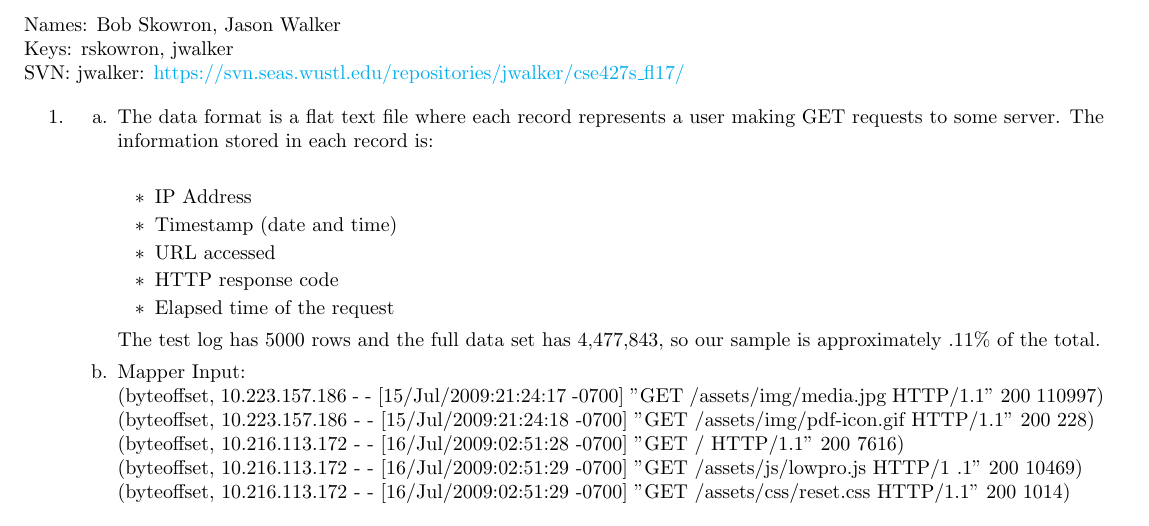
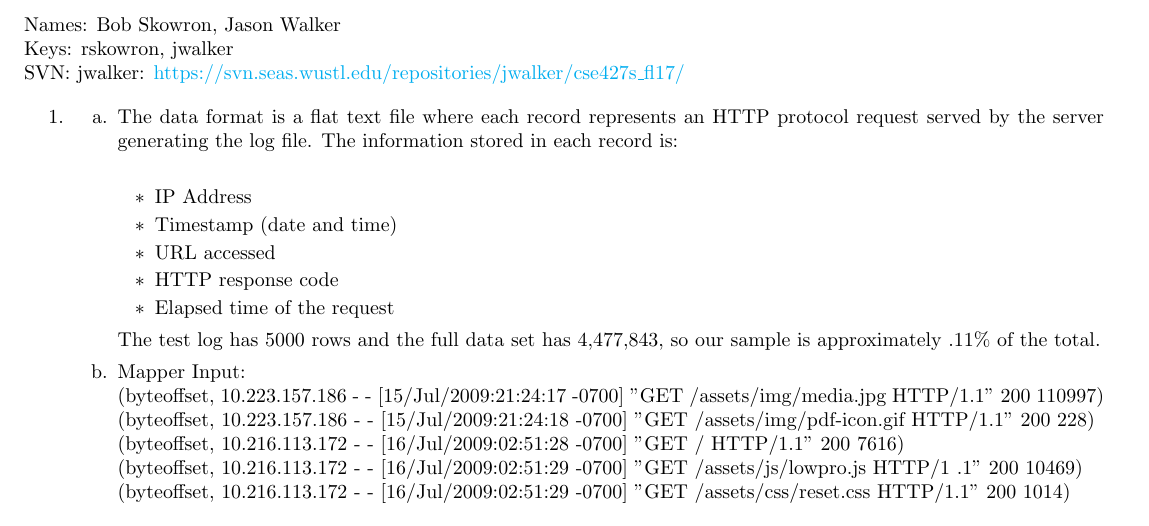
Before and after one commit to jasonwalker80/cse427s, a LaTeX problem sheet (hw5/HW5.tex): part of page 1 of 2, cut so that both start at the same text. Compiled offline with pdfLaTeX.

Commit message:
HTTP Protocol
I'm pretty confident all of the log messages are some form of the HTTP protocol including GET and others: PUT, HEAD, OPTIONS, etc.

```diff
--- a/hw5/HW5.tex
+++ b/hw5/HW5.tex
@@ -25,7 +25,7 @@ SVN: jwalker: \url{https://svn.seas.wustl.edu/repositories/jwalker/cse427s_fl17/
 \begin{itemize}
 \item[1.]
 	\begin{itemize}
-	\item[a.] The data format is a flat text file where each record represents a user making GET requests to some server. The information stored in each record is:\\
+	\item[a.] The data format is a flat text file where each record represents an HTTP protocol request served by the server generating the log file. The information stored in each record is:\\
 		\begin{itemize}
 		\item IP Address
 		\item Timestamp (date and time)
```
